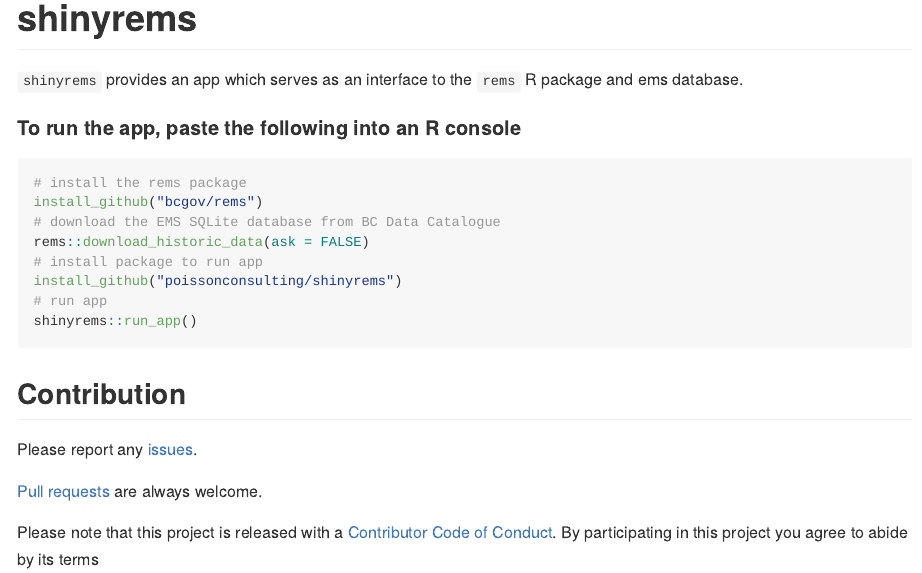
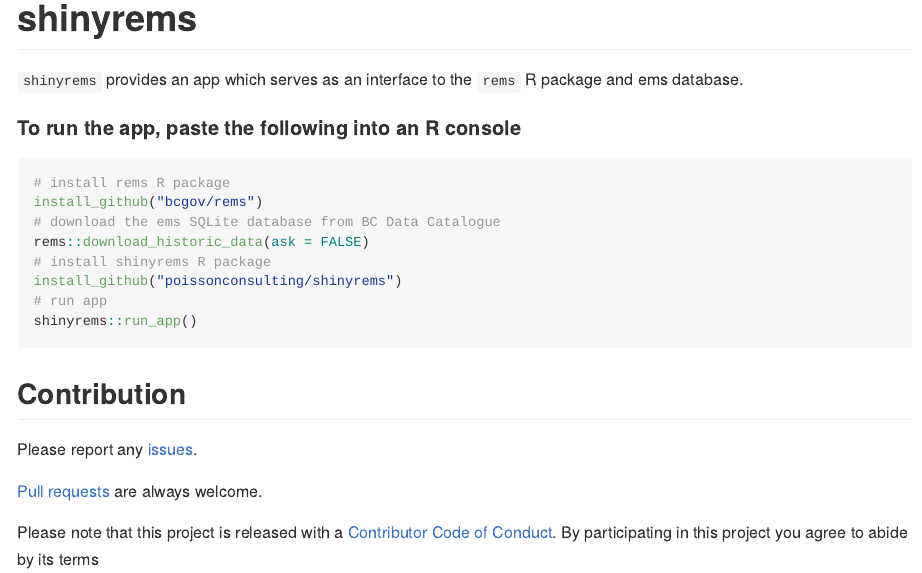
Before and after one commit to bcgov/shinyrems, an R Markdown document (README.Rmd): the page in a window 1100 px wide, from its top. The pictures show the output file README.md that the author committed with the source, drawn offline in the style of GitHub; badge pictures from the web are left out.

Commit message:
better wording

````diff
--- a/README.Rmd
+++ b/README.Rmd
@@ -22,11 +22,11 @@
 #### To run the app, paste the following into an R console
 
 ``` r
-# install the rems package
+# install rems R package
 install_github("bcgov/rems")
-# download the EMS SQLite database from BC Data Catalogue
+# download the ems SQLite database from BC Data Catalogue
 rems::download_historic_data(ask = FALSE)
-# install package to run app
+# install shinyrems R package
 install_github("poissonconsulting/shinyrems")
 # run app
 shinyrems::run_app()
````
Also changed, not shown: README.md.
